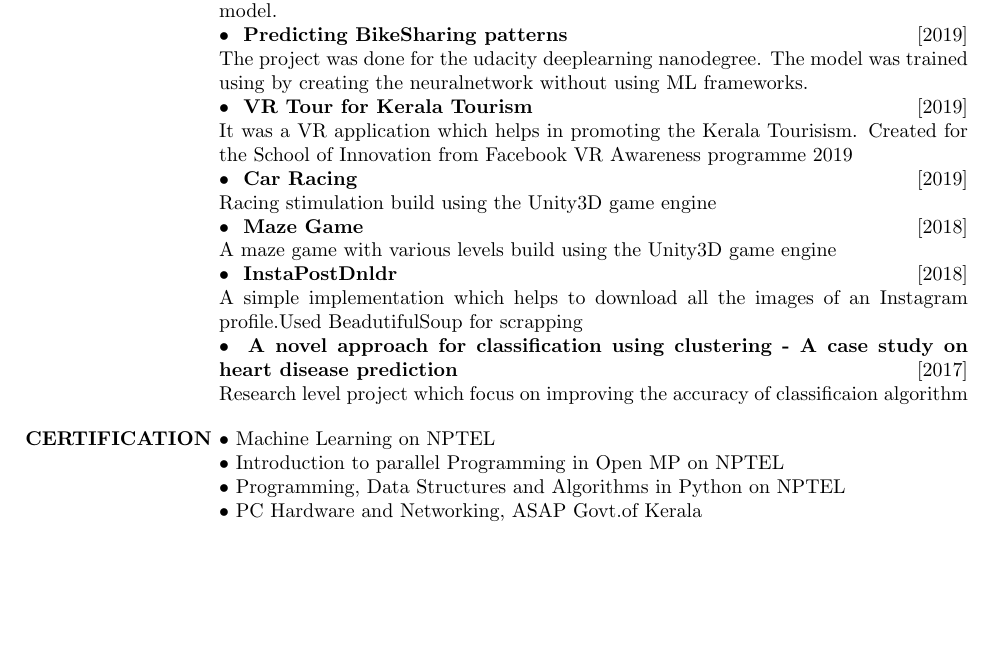
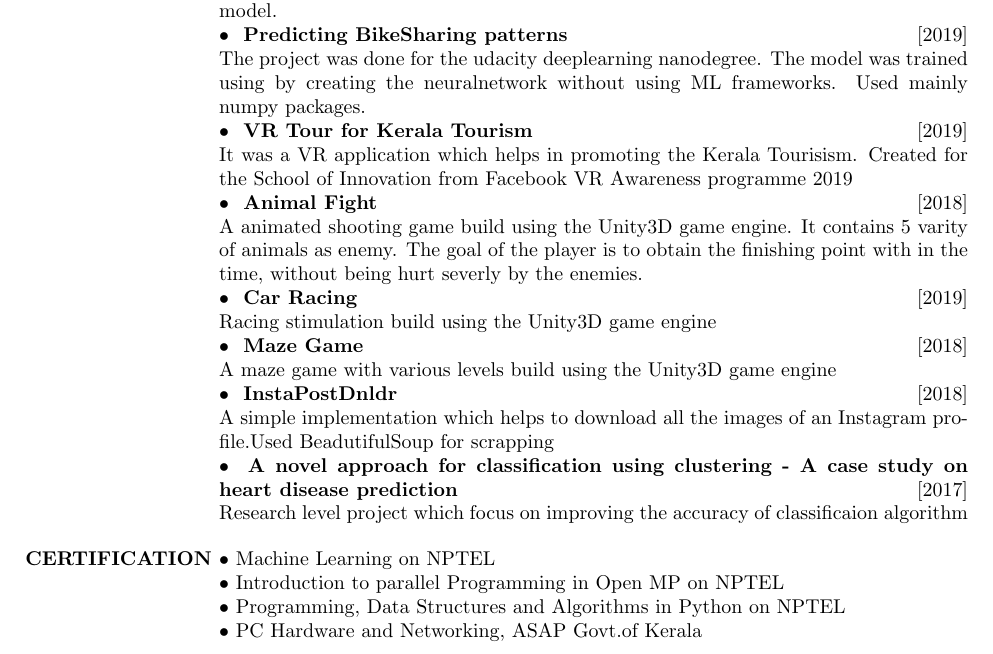
Before and after one commit to puthusseri/CV, a LaTeX CV (cv_2.tex): part of page 1 of 2, cut so that both start at the same text, the shorter picture padded with empty space. Compiled offline with pdfLaTeX.

Commit message:
feat:Added one more project
Included the bunny shooting game into the project section.

```diff
--- a/cv_2.tex
+++ b/cv_2.tex
@@ -48,12 +49,15 @@
 
     \sl
     \normalfont \textbullet{ \textbf{  Dog Bread prediction }} \hfill [2019] \\
-     The project was done for the udacity deeplearning nanodegree. The model has been trained using CNN created from scratch and also used transfer learning using VGG16 model. \\
+     The project was done for the udacity deeplearning nanodegree. The model has been trained using CNN created from scratch and also used transfer learning using VGG16 model.
+\\
     \normalfont \textbullet{ \textbf{  Predicting BikeSharing patterns }} \hfill [2019] \\
-     The project was done for the udacity deeplearning nanodegree. The model was trained using by creating the neuralnetwork without using ML frameworks.
+     The project was done for the udacity deeplearning nanodegree. The model was trained using by creating the neuralnetwork without using ML frameworks. Used mainly numpy packages.
      \\
     \normalfont \textbullet{ \textbf{ VR Tour for Kerala Tourism }} \hfill [2019]\\
      It was a VR application which helps in promoting the Kerala Tourisism. Created for the  School of Innovation from Facebook VR Awareness programme 2019
+     \\     \normalfont \textbullet{ \textbf{  Animal Fight }} \hfill [2018] \\
+     A animated shooting game build using the Unity3D game engine. It contains 5 varity of animals as enemy. The goal of the player is to obtain the finishing point with in the time, without being hurt severly by the enemies.
      \\     \normalfont \textbullet{ \textbf{  Car Racing }} \hfill [2019] \\
      Racing stimulation build using the Unity3D game engine
      \\     \normalfont \textbullet{ \textbf{  Maze Game }} \hfill [2018] \\
@@ -72,6 +76,7 @@
          \textbullet{} Programming, Data Structures and Algorithms in Python on  NPTEL \\
          \textbullet{} PC Hardware and Networking, ASAP Govt.of Kerala
     }
+\newpage
 \section{ACHIEVEMENTS}
     \normalfont{
         \textbullet{} Won First prize for CURATHON'19, A 24 Hour Medical Hackathon \\
```
Also changed, not shown: cv_2.pdf (added), cv_2.tex (3 more changed lines), 2 other files.
